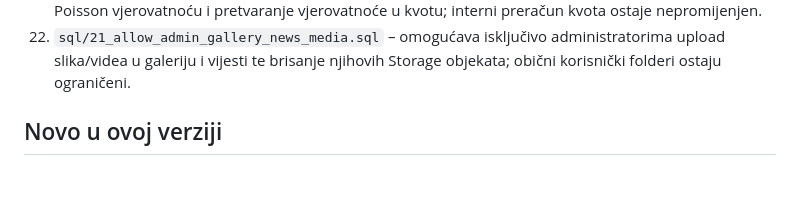
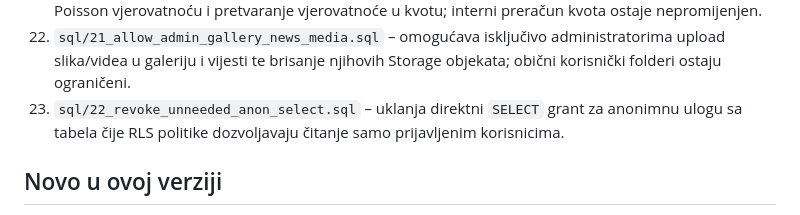
Before and after one commit to vojintesanovic0-dot/-medjasi-futsal-liga, a Markdown page: README.md, the part around the change. Drawn GitHub-style; blank space fills up the shorter version.

Commit message:
docs(security): document anonymous select grant cleanup

```diff
--- a/README.md
+++ b/README.md
@@ -39,6 +39,7 @@ Kad promijeniš `js/app.js` ili `css/*.css`, povećaj broj verzije (`?v=...`) u
 20. `sql/19_revoke_default_function_execute.sql` – uklanja automatsko `EXECUTE` za `PUBLIC`, `anon` i `authenticated` na budućim funkcijama koje kreira `postgres`; dozvole postojećih funkcija ostaju iste.
 21. `sql/20_revoke_public_math_helper_execute.sql` – uklanja javni RPC pristup internim funkcijama za Poisson vjerovatnoću i pretvaranje vjerovatnoće u kvotu; interni preračun kvota ostaje nepromijenjen.
 22. `sql/21_allow_admin_gallery_news_media.sql` – omogućava isključivo administratorima upload slika/videa u galeriju i vijesti te brisanje njihovih Storage objekata; obični korisnički folderi ostaju ograničeni.
+23. `sql/22_revoke_unneeded_anon_select.sql` – uklanja direktni `SELECT` grant za anonimnu ulogu sa tabela čije RLS politike dozvoljavaju čitanje samo prijavljenim korisnicima.
 
 ## Novo u ovoj verziji
 - `js/app.js`: paginirano čitanje velikih tabela, ograničeno učitavanje chata/komentara/galerije, debounce realtime osvježavanja, djelimično osvježavanje poruka/komentara i auth callback bez await deadlocka.
```
